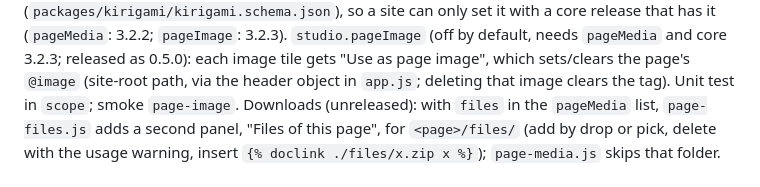
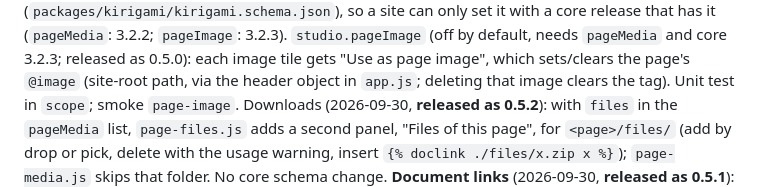
Before and after one commit to php-kirigami/kiri-studio, a Markdown page: docs/PLAN.md, the part around the change. Drawn GitHub-style.

Commit message:
docs: page downloads released as 0.5.2
Co-Authored-By: Claude Sonnet 5.5 <noreply@anthropic.com>

```diff
--- a/docs/PLAN.md
+++ b/docs/PLAN.md
@@ -53,7 +53,7 @@ same publish path. Tests: `scope` (page media), `collapse`; smoke `page-media`.
 `studio.pageImage` (off by default, needs `pageMedia` and core 3.2.3; released as 0.5.0): each image tile gets "Use as page image", which
 sets/clears the page's `@image` (site-root path, via the header object in `app.js`; deleting that image clears the tag). Unit test in
 `scope`; smoke `page-image`.
-Downloads (unreleased): with `files` in the `pageMedia` list, `page-files.js` adds a second panel, "Files of this page", for
+Downloads (2026-09-30, **released as 0.5.2**): with `files` in the `pageMedia` list, `page-files.js` adds a second panel, "Files of this page", for
 `<page>/files/` (add by drop or pick, delete with the usage warning, insert `{% doclink ./files/x.zip x %}`); `page-media.js`
 skips that folder. No core schema change.
 **Document links** (2026-09-30, **released as 0.5.1**): in the Documents manager, the "⋯" menu of a file offers "Copy Markdown link"
```
